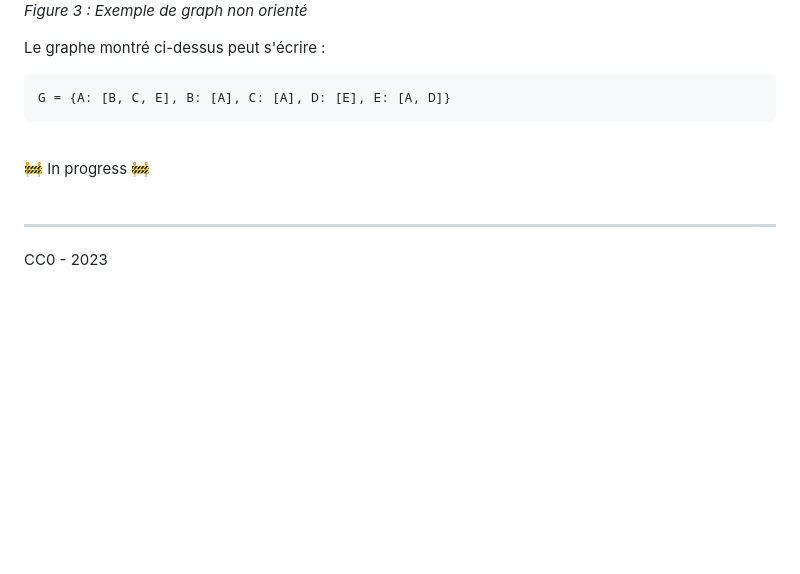
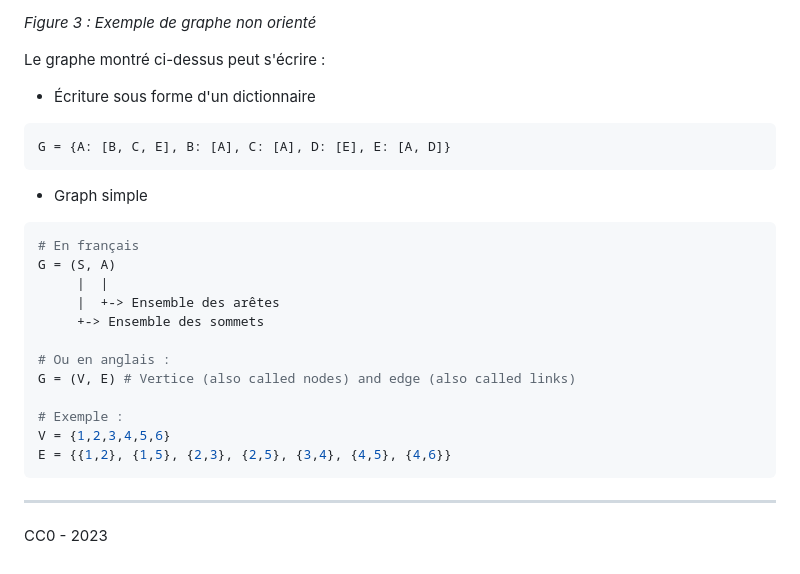
Before and after one commit to Marty42780/NSI-Term, a Markdown page: 03-Donnees_structurees-1/arbre-graphe-dijkstra.md, the part around the change printed below. Drawn GitHub-style; blank space fills up the shorter version.

````diff
--- a/03-Donnees_structurees-1/arbre-graphe-dijkstra.md
+++ b/03-Donnees_structurees-1/arbre-graphe-dijkstra.md
@@ -73,15 +98,29 @@ Un cycle eulérien (ou circuit eulérien) est une chaine eulérienne qui revient
 
-*Figure 3 : Exemple de graph non orienté*
+*Figure 3 : Exemple de graphe non orienté*
 
 Le graphe montré ci-dessus peut s'écrire :
 
++ Écriture sous forme d'un dictionnaire
 ```Python
 G = {A: [B, C, E], B: [A], C: [A], D: [E], E: [A, D]}
 ```
 
-<br>
-🚧 In progress 🚧
-<br><br>
++ Graph simple
+```Python
+# En français
+G = (S, A)
+	 |	|
+	 |	+-> Ensemble des arêtes
+	 +-> Ensemble des sommets
+
+# Ou en anglais :
+G = (V, E) # Vertice (also called nodes) and edge (also called links)
+
+# Exemple :
+V = {1,2,3,4,5,6}
+E = {{1,2}, {1,5}, {2,3}, {2,5}, {3,4}, {4,5}, {4,6}}
+```
+
 
 ---
 
````
Also changed, not shown: other parts of 03-Donnees_structurees-1/arbre-graphe-dijkstra.md (+35 -10 lines), 03-Donnees_structurees-1/resources/arbre1.png, 03-Donnees_structurees-1/resources/arbre2.png, 03-Donnees_structurees-1/resources/graph1.png, 03-Donnees_structurees-1/resources/graph2.png (added), 1 other file.
